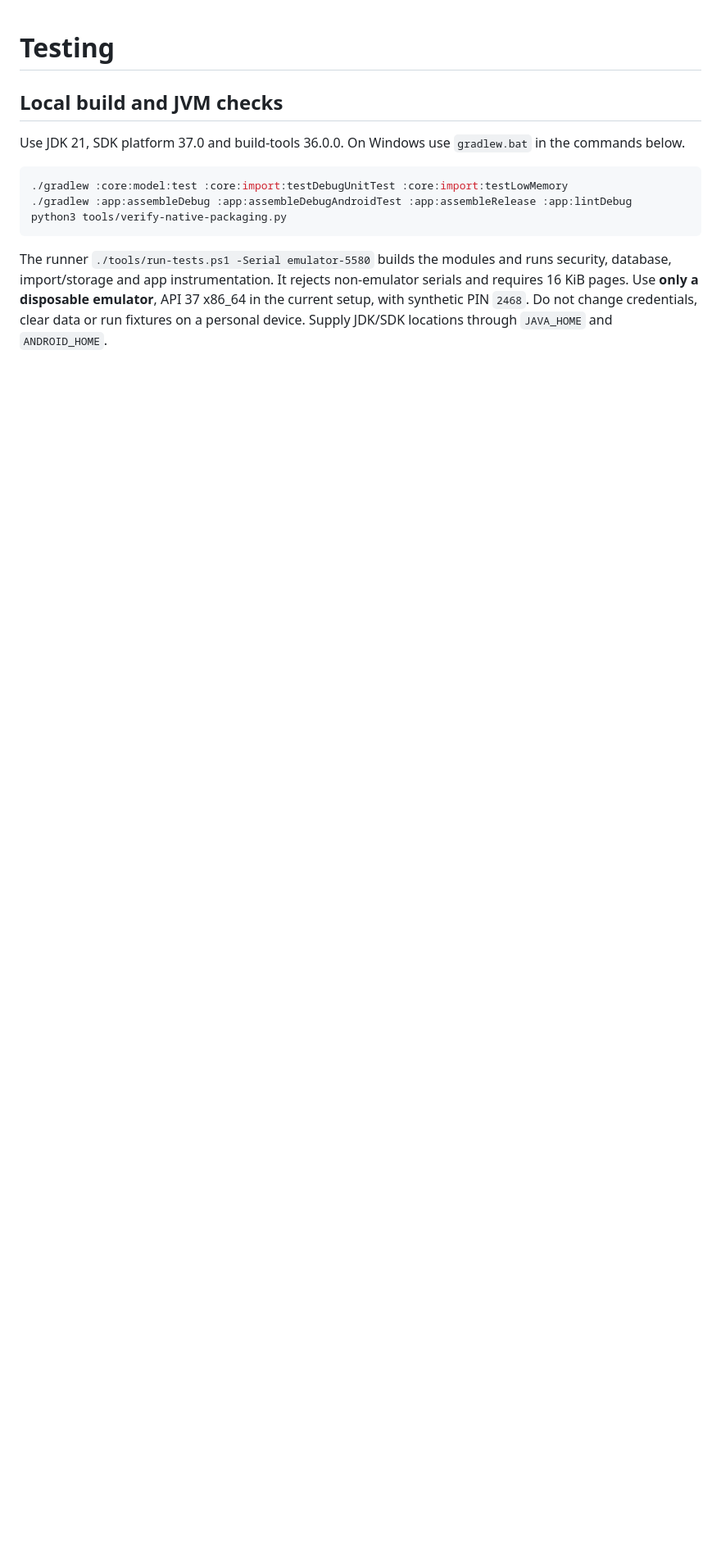
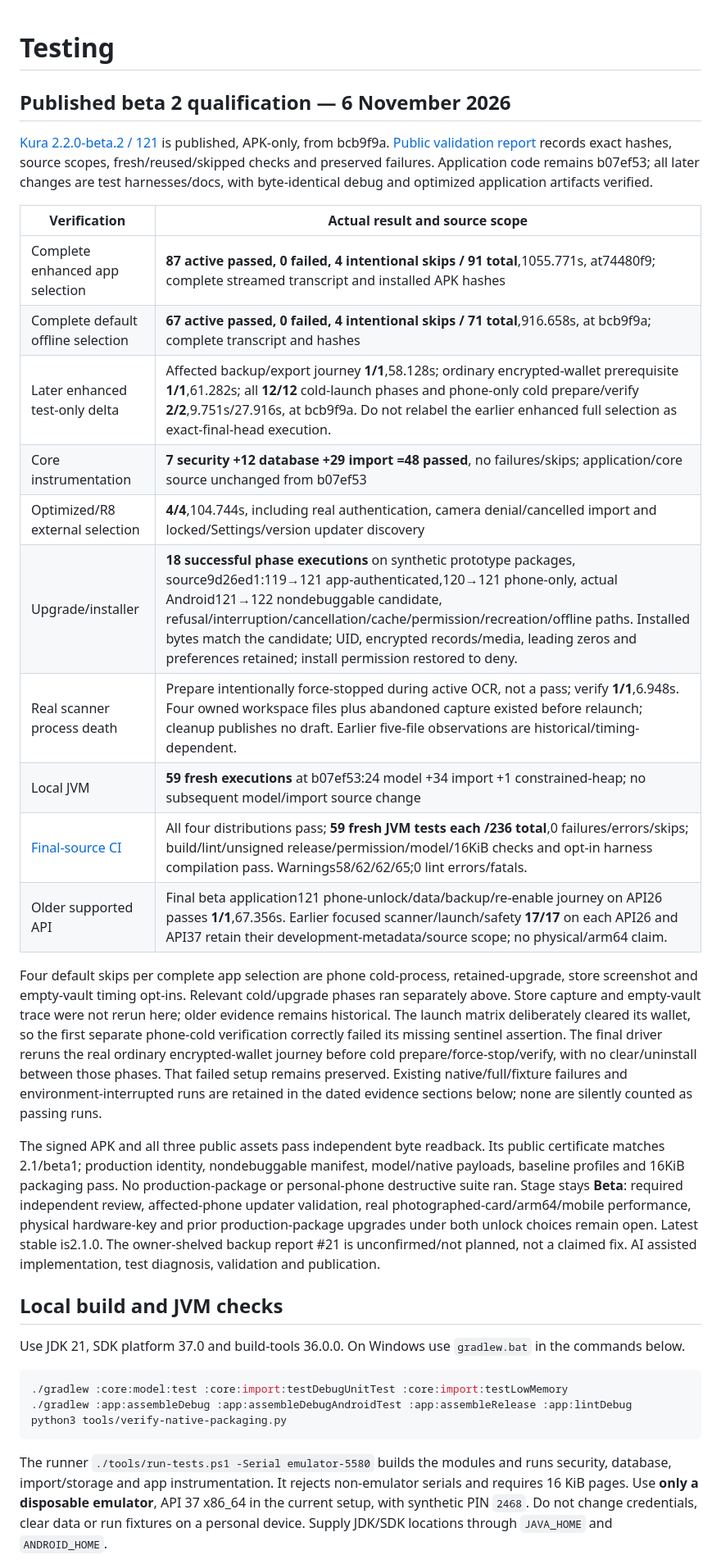
Before and after one commit to phillip9933/Kura, a Markdown page: docs/TESTING.md, the part around the change. Shown at 82% size. Rendered like a GitHub page; blank space fills up the shorter version.

Commit message:
Record published beta 2 qualification and remaining closure gates

```diff
--- a/docs/TESTING.md
+++ b/docs/TESTING.md
@@ -1,4 +1,25 @@
 # Testing
+
+## Published beta 2 qualification — 6 November 2026
+
+[Kura 2.2.0-beta.2 / 121](https://github.com/phillip9933/Kura/releases/tag/v2.2.0-beta.2) is published, APK-only, from bcb9f9a. [Public validation report](https://github.com/phillip9933/Kura/releases/download/v2.2.0-beta.2/release-validation.json) records exact hashes, source scopes, fresh/reused/skipped checks and preserved failures. Application code remains b07ef53; all later changes are test harnesses/docs, with byte-identical debug and optimized application artifacts verified.
+
+| Verification | Actual result and source scope |
+| --- | --- |
+| Complete enhanced app selection | **87 active passed, 0 failed, 4 intentional skips / 91 total**,1055.771s, at74480f9; complete streamed transcript and installed APK hashes |
+| Complete default offline selection | **67 active passed, 0 failed, 4 intentional skips / 71 total**,916.658s, at bcb9f9a; complete transcript and hashes |
+| Later enhanced test-only delta | Affected backup/export journey **1/1**,58.128s; ordinary encrypted-wallet prerequisite **1/1**,61.282s; all **12/12** cold-launch phases and phone-only cold prepare/verify **2/2**,9.751s/27.916s, at bcb9f9a. Do not relabel the earlier enhanced full selection as exact-final-head execution. |
+| Core instrumentation | **7 security +12 database +29 import =48 passed**, no failures/skips; application/core source unchanged from b07ef53 |
+| Optimized/R8 external selection | **4/4**,104.744s, including real authentication, camera denial/cancelled import and locked/Settings/version updater discovery |
+| Upgrade/installer | **18 successful phase executions** on synthetic prototype packages, source9d26ed1:119→121 app-authenticated,120→121 phone-only, actual Android121→122 nondebuggable candidate, refusal/interruption/cancellation/cache/permission/recreation/offline paths. Installed bytes match the candidate; UID, encrypted records/media, leading zeros and preferences retained; install permission restored to deny. |
+| Real scanner process death | Prepare intentionally force-stopped during active OCR, not a pass; verify **1/1**,6.948s. Four owned workspace files plus abandoned capture existed before relaunch; cleanup publishes no draft. Earlier five-file observations are historical/timing-dependent. |
+| Local JVM | **59 fresh executions** at b07ef53:24 model +34 import +1 constrained-heap; no subsequent model/import source change |
+| [Final-source CI](https://github.com/phillip9933/Kura/actions/runs/42171805484) | All four distributions pass; **59 fresh JVM tests each /236 total**,0 failures/errors/skips; build/lint/unsigned release/permission/model/16KiB checks and opt-in harness compilation pass. Warnings58/62/62/65;0 lint errors/fatals. |
+| Older supported API | Final beta application121 phone-unlock/data/backup/re-enable journey on API26 passes **1/1**,67.356s. Earlier focused scanner/launch/safety **17/17** on each API26 and API37 retain their development-metadata/source scope; no physical/arm64 claim. |
+
+Four default skips per complete app selection are phone cold-process, retained-upgrade, store screenshot and empty-vault timing opt-ins. Relevant cold/upgrade phases ran separately above. Store capture and empty-vault trace were not rerun here; older evidence remains historical. The launch matrix deliberately cleared its wallet, so the first separate phone-cold verification correctly failed its missing sentinel assertion. The final driver reruns the real ordinary encrypted-wallet journey before cold prepare/force-stop/verify, with no clear/uninstall between those phases. That failed setup remains preserved. Existing native/full/fixture failures and environment-interrupted runs are retained in the dated evidence sections below; none are silently counted as passing runs.
+
+The signed APK and all three public assets pass independent byte readback. Its public certificate matches 2.1/beta1; production identity, nondebuggable manifest, model/native payloads, baseline profiles and 16KiB packaging pass. No production-package or personal-phone destructive suite ran. Stage stays **Beta**: required independent review, affected-phone updater validation, real photographed-card/arm64/mobile performance, physical hardware-key and prior production-package upgrades under both unlock choices remain open. Latest stable is2.1.0. The owner-shelved backup report #21 is unconfirmed/not planned, not a claimed fix. AI assisted implementation, test diagnosis, validation and publication.
 
 ## Local build and JVM checks
 
```
Also changed, not shown: docs/RELEASE.md (+5 -3 lines).
